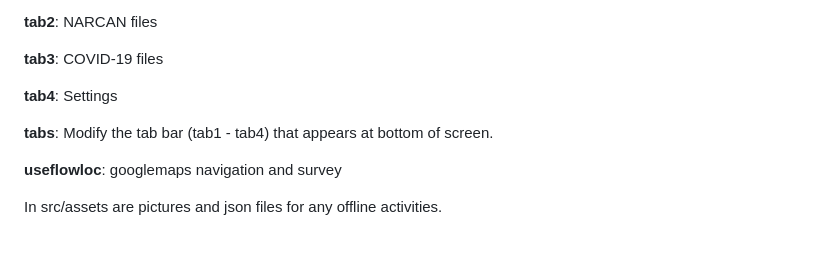
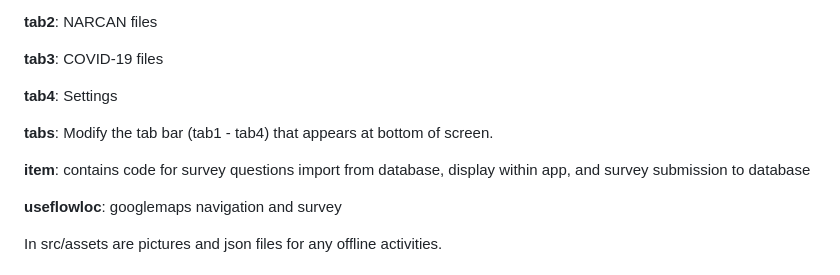
Before and after one commit to afareenj/oasisapp, a Markdown page: README.md, the part around the change. Drawn GitHub-style; blank space fills up the shorter version.

```diff
--- a/README.md
+++ b/README.md
@@ -66,6 +66,8 @@ Right before running ionic cordova run android --device, run "source ~/.bash_pro
 
 **tabs**: Modify the tab bar (tab1 - tab4) that appears at bottom of screen.
 
+**item**: contains code for survey questions import from database, display within app, and survey submission to database
+
 **useflowloc**: googlemaps navigation and survey
 
 In src/assets are pictures and json files for any offline activities.
```
